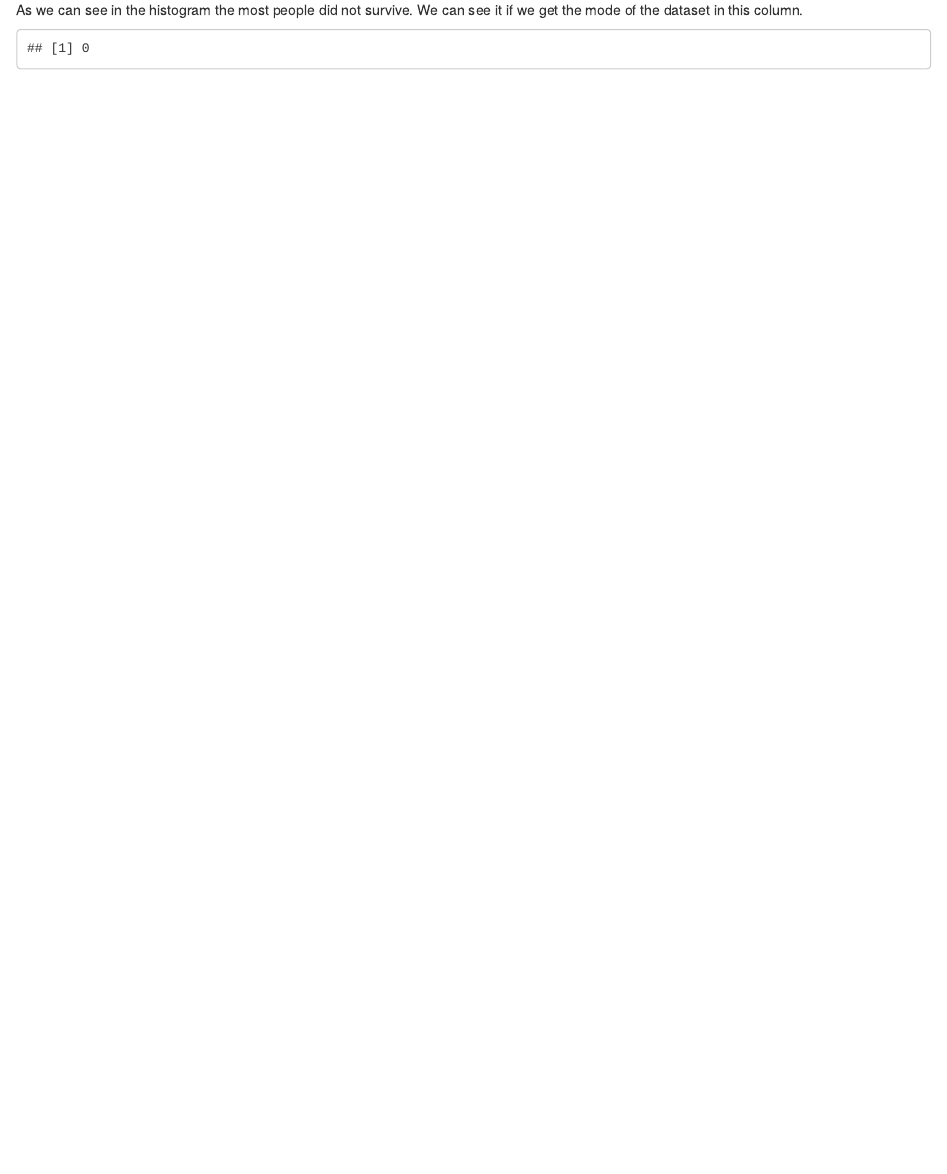
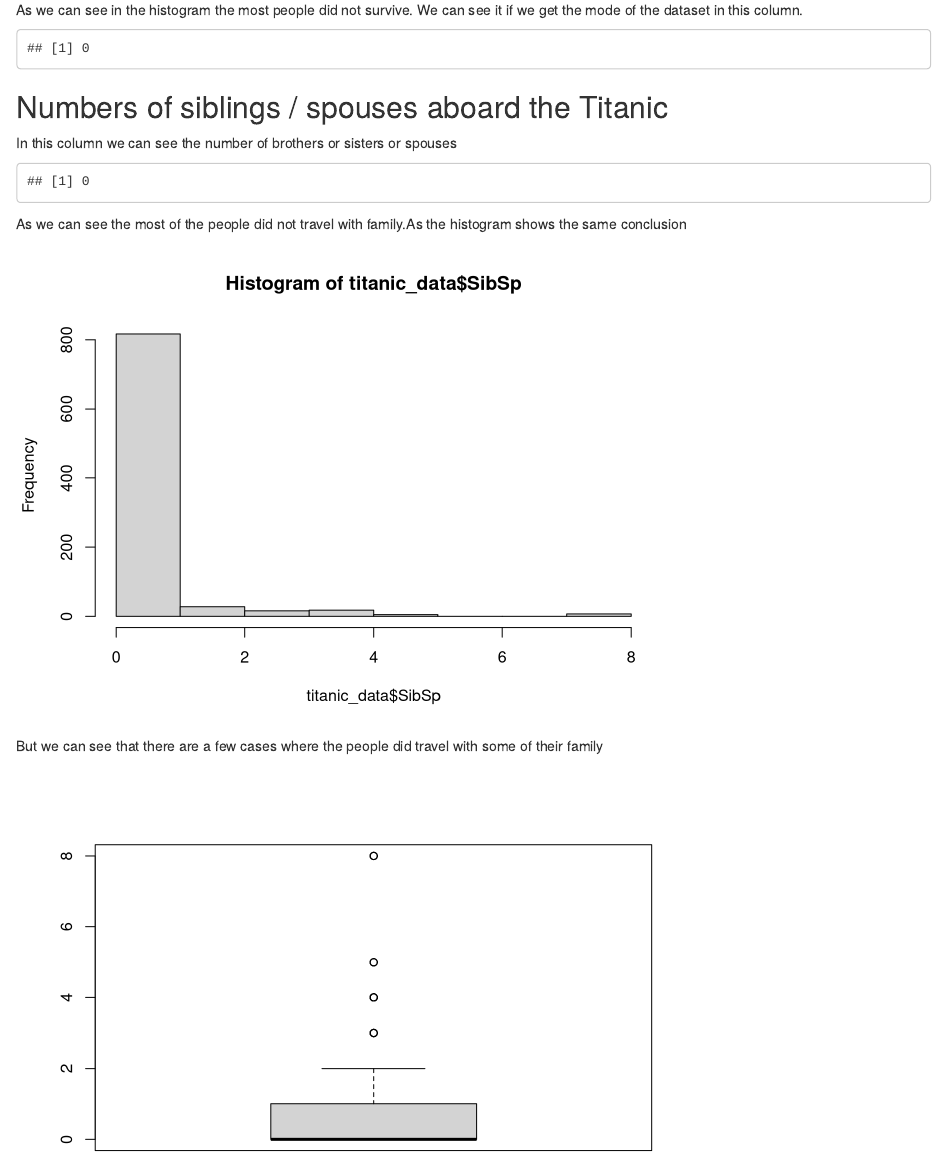
Before and after one commit to lfga98/Data-Science-Course, an R Markdown document (Titanic_DataAnalysis/TitanicAnalysis.Rmd): the page in a window 1100 px wide, from 4590 px down. Rendered offline with R 4.5, knitr and Pandoc, with nearby package versions.

Commit message:
Finished spouses section

````diff
--- a/Titanic_DataAnalysis/TitanicAnalysis.Rmd
+++ b/Titanic_DataAnalysis/TitanicAnalysis.Rmd
@@ -111,3 +111,19 @@
 ```{r,echo=FALSE}
   getmode(titanic_data$Survived)
 ```
+
+## Numbers of siblings / spouses aboard the Titanic
+
+In this column we can see the number of brothers or sisters or spouses
+```{r,echo=FALSE}
+  getmode(titanic_data$SibSp)
+```
+As we can see the most of the people did not travel with family.As the histogram shows the same conclusion
+
+```{r,echo=FALSE}
+  hist(titanic_data$SibSp)
+```
+But we can see that there are a few cases where the people did travel with some of their family
+```{r,echo=FALSE}
+  boxplot(titanic_data$SibSp)
+```
````
Also changed, not shown: Titanic_DataAnalysis/prelimary_dataview.R (+4 -0 lines).
